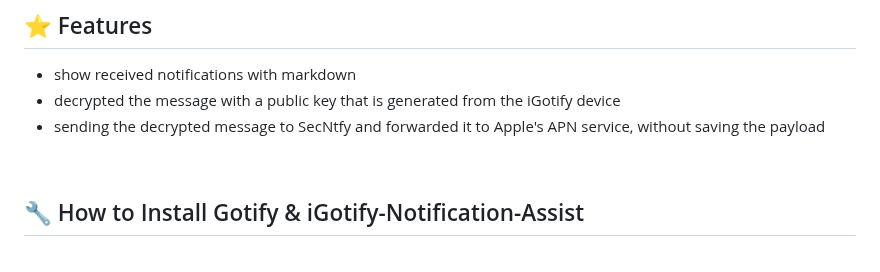
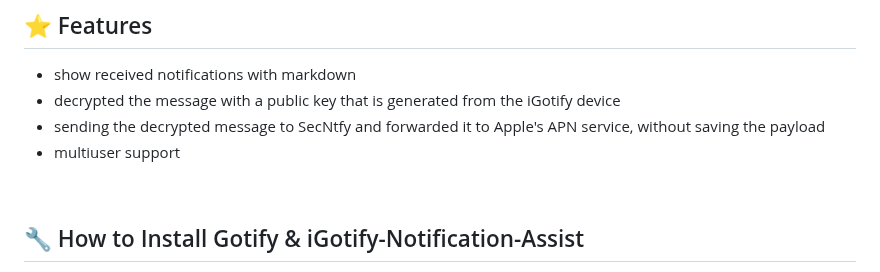
Before and after one commit to androidseb25/iGotify-Notification-Assistent, a Markdown page: README.md, the part around the change. GitHub-like rendering.

```diff
--- a/README.md
+++ b/README.md
@@ -15,6 +15,7 @@ Download Link to iGotify down below
 * show received notifications with markdown
 * decrypted the message with a public key that is generated from the iGotify device
 * sending the decrypted message to SecNtfy and forwarded it to Apple's APN service, without saving the payload
+* multiuser support
 
 &nbsp;
 ## 🔧 How to Install Gotify & iGotify-Notification-Assist
```
